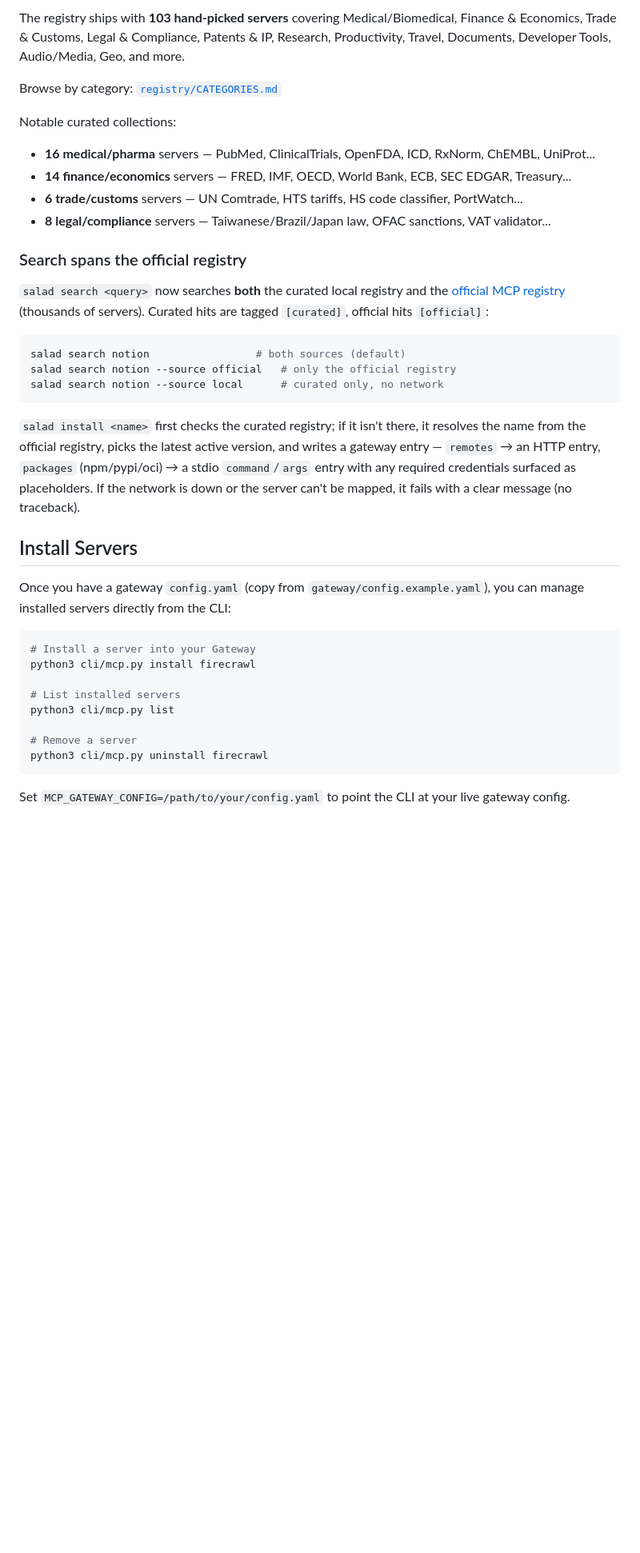
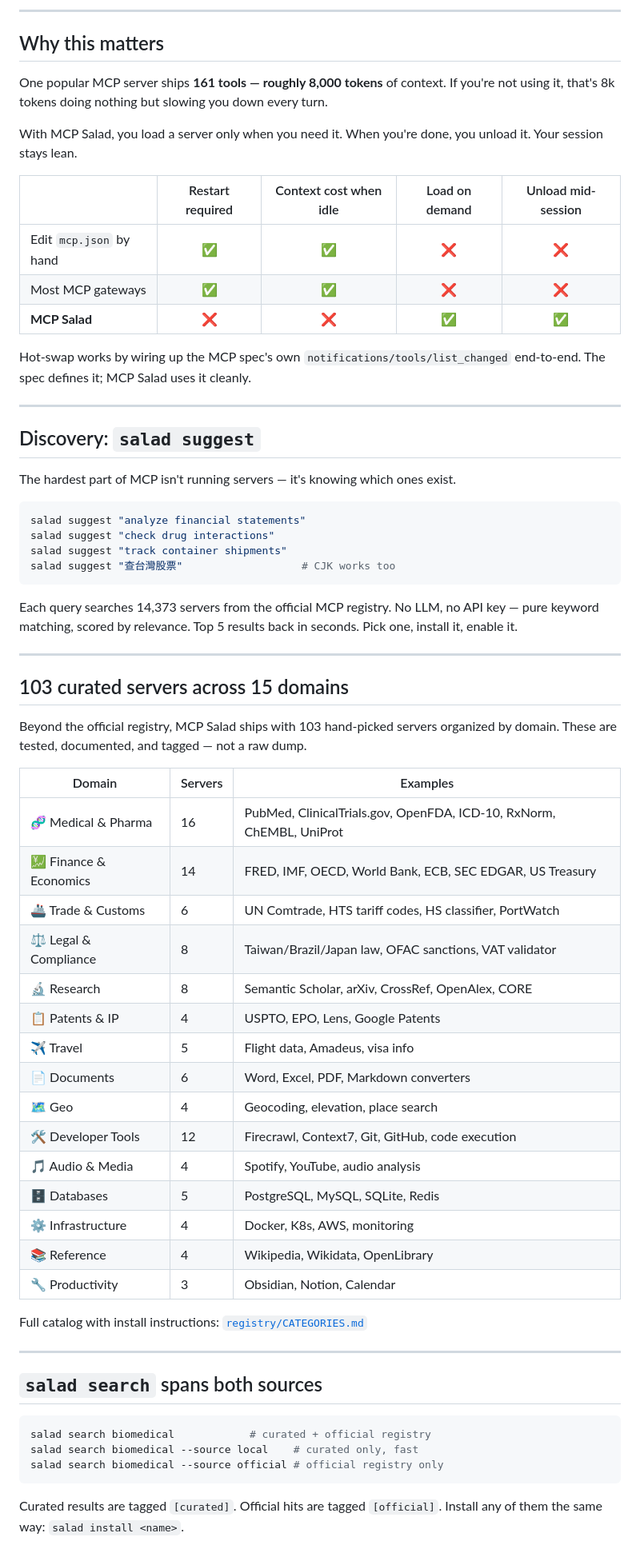
Before and after one commit to cesarlai-alt/mcp-salad, a Markdown page: README.md, the part around one of its changes. Shown at 80% size. Drawn GitHub-style; blank space fills up the shorter version.

````diff
--- a/README.md
+++ b/README.md
@@ -60,47 +46,70 @@ salad publish               # submit your own server in ~30s
 
-The registry ships with **103 hand-picked servers** covering Medical/Biomedical, Finance & Economics, Trade & Customs, Legal & Compliance, Patents & IP, Research, Productivity, Travel, Documents, Developer Tools, Audio/Media, Geo, and more.
+---
 
-Browse by category: [`registry/CATEGORIES.md`](registry/CATEGORIES.md)
+## Why this matters
 
-Notable curated collections:
-- **16 medical/pharma** servers — PubMed, ClinicalTrials, OpenFDA, ICD, RxNorm, ChEMBL, UniProt...
-- **14 finance/economics** servers — FRED, IMF, OECD, World Bank, ECB, SEC EDGAR, Treasury...
-- **6 trade/customs** servers — UN Comtrade, HTS tariffs, HS code classifier, PortWatch...
-- **8 legal/compliance** servers — Taiwanese/Brazil/Japan law, OFAC sanctions, VAT validator...
+One popular MCP server ships **161 tools — roughly 8,000 tokens** of context. If you're not using it, that's 8k tokens doing nothing but slowing you down every turn.
 
-### Search spans the official registry
+With MCP Salad, you load a server only when you need it. When you're done, you unload it. Your session stays lean.
 
-`salad search <query>` now searches **both** the curated local registry and the
-[official MCP registry](https://registry.modelcontextprotocol.io) (thousands of
-servers). Curated hits are tagged `[curated]`, official hits `[official]`:
+|                              | Restart required | Context cost when idle | Load on demand | Unload mid-session |
+|------------------------------|:----------------:|:----------------------:|:--------------:|:------------------:|
+| Edit `mcp.json` by hand      |        ✅         |          ✅             |       ❌        |         ❌          |
+| Most MCP gateways            |        ✅         |          ✅             |       ❌        |         ❌          |
+| **MCP Salad**                |        ❌         |          ❌             |       ✅        |         ✅          |
+
+Hot-swap works by wiring up the MCP spec's own `notifications/tools/list_changed` end-to-end. The spec defines it; MCP Salad uses it cleanly.
+
+---
+
+## Discovery: `salad suggest`
+
+The hardest part of MCP isn't running servers — it's knowing which ones exist.
 
 ```bash
-salad search notion                 # both sources (default)
-salad search notion --source official   # only the official registry
-salad search notion --source local      # curated only, no network
+salad suggest "analyze financial statements"
+salad suggest "check drug interactions"
+salad suggest "track container shipments"
+salad suggest "查台灣股票"                   # CJK works too
 ```
 
-`salad install <name>` first checks the curated registry; if it isn't there, it
-resolves the name from the official registry, picks the latest active version,
-and writes a gateway entry — `remotes` → an HTTP entry, `packages` (npm/pypi/oci)
-→ a stdio `command`/`args` entry with any required credentials surfaced as
-placeholders. If the network is down or the server can't be mapped, it fails with
-a clear message (no traceback).
+Each query searches 14,373 servers from the official MCP registry. No LLM, no API key — pure keyword matching, scored by relevance. Top 5 results back in seconds. Pick one, install it, enable it.
 
-## Install Servers
+---
 
-Once you have a gateway `config.yaml` (copy from `gateway/config.example.yaml`), you can manage installed servers directly from the CLI:
+## 103 curated servers across 15 domains
+
+Beyond the official registry, MCP Salad ships with 103 hand-picked servers organized by domain. These are tested, documented, and tagged — not a raw dump.
+
+| Domain | Servers | Examples |
+|--------|---------|---------|
+| 🧬 Medical & Pharma | 16 | PubMed, ClinicalTrials.gov, OpenFDA, ICD-10, RxNorm, ChEMBL, UniProt |
+| 💹 Finance & Economics | 14 | FRED, IMF, OECD, World Bank, ECB, SEC EDGAR, US Treasury |
+| 🚢 Trade & Customs | 6 | UN Comtrade, HTS tariff codes, HS classifier, PortWatch |
+| ⚖️ Legal & Compliance | 8 | Taiwan/Brazil/Japan law, OFAC sanctions, VAT validator |
+| 🔬 Research | 8 | Semantic Scholar, arXiv, CrossRef, OpenAlex, CORE |
+| 📋 Patents & IP | 4 | USPTO, EPO, Lens, Google Patents |
+| ✈️ Travel | 5 | Flight data, Amadeus, visa info |
+| 📄 Documents | 6 | Word, Excel, PDF, Markdown converters |
+| 🗺️ Geo | 4 | Geocoding, elevation, place search |
+| 🛠️ Developer Tools | 12 | Firecrawl, Context7, Git, GitHub, code execution |
+| 🎵 Audio & Media | 4 | Spotify, YouTube, audio analysis |
+| 🗄️ Databases | 5 | PostgreSQL, MySQL, SQLite, Redis |
+| ⚙️ Infrastructure | 4 | Docker, K8s, AWS, monitoring |
+| 📚 Reference | 4 | Wikipedia, Wikidata, OpenLibrary |
+| 🔧 Productivity | 3 | Obsidian, Notion, Calendar |
+
+Full catalog with install instructions: [`registry/CATEGORIES.md`](registry/CATEGORIES.md)
+
+---
+
+## `salad search` spans both sources
 
 ```bash
-# Install a server into your Gateway
-python3 cli/mcp.py install firecrawl
-
-# List installed servers
-python3 cli/mcp.py list
-
-# Remove a server
-python3 cli/mcp.py uninstall firecrawl
+salad search biomedical            # curated + official registry
+salad search biomedical --source local    # curated only, fast
+salad search biomedical --source official # official registry only
 ```
 
-Set `MCP_GATEWAY_CONFIG=/path/to/your/config.yaml` to point the CLI at your live gateway config.
+Curated results are tagged `[curated]`. Official hits are tagged `[official]`. Install any of them the same way: `salad install <name>`.
 
````
Also changed, not shown: other parts of README.md (+62 -123 lines), docs/hotswap-demo.gif, 1 other file.
